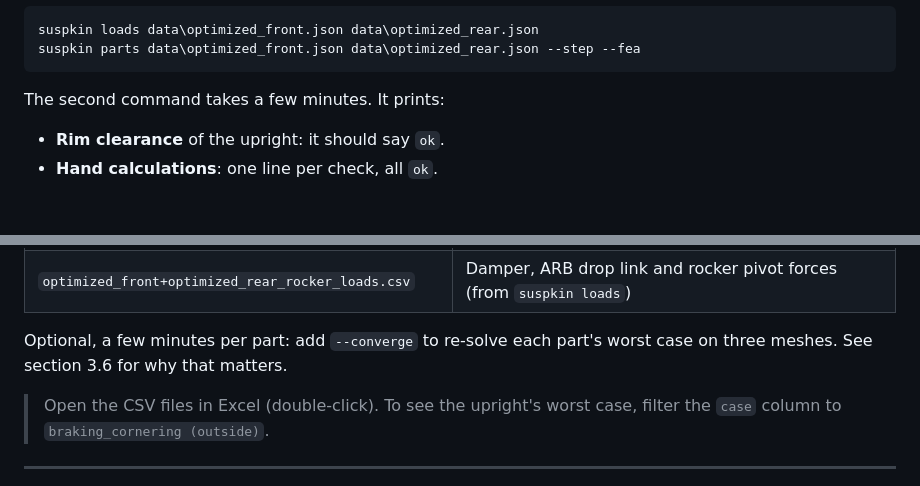
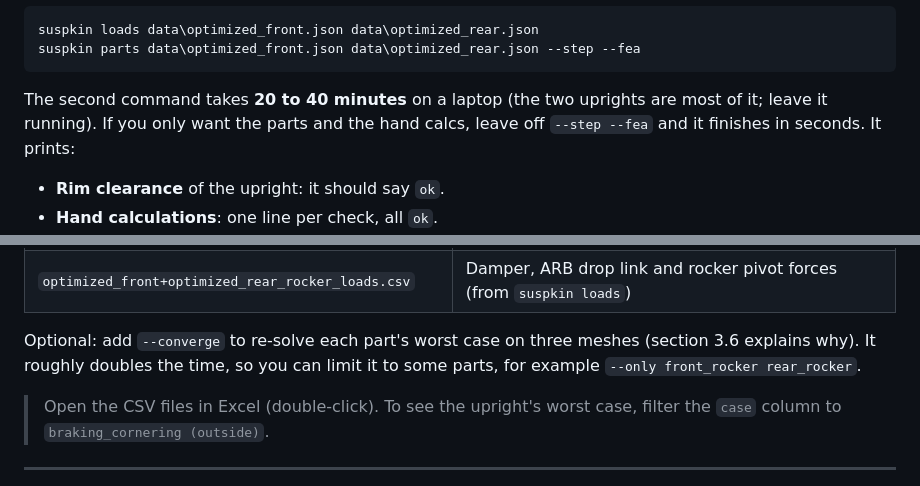
Before and after one commit to EthanDiaz10/suspension-kinematics, a Markdown page: docs/phase9-fea-guide.md, 2 parts joined by grey strips. Rendered like a GitHub page; blank space fills up the shorter version.

````diff
--- a/docs/phase9-fea-guide.md
+++ b/docs/phase9-fea-guide.md
@@ -61,7 +61,9 @@ suspkin loads data\optimized_front.json data\optimized_rear.json
 suspkin parts data\optimized_front.json data\optimized_rear.json --step --fea
 ```
 
-The second command takes a few minutes. It prints:
+The second command takes **20 to 40 minutes** on a laptop (the two uprights
+are most of it; leave it running). If you only want the parts and the hand
+calcs, leave off `--step --fea` and it finishes in seconds. It prints:
 
 * **Rim clearance** of the upright: it should say `ok`.
 * **Hand calculations**: one line per check, all `ok`.
@@ -79,8 +81,9 @@ Everything is written to the `results\` folder:
 | `parts_fea.csv` | Quick FEA results |
 | `optimized_front+optimized_rear_rocker_loads.csv` | Damper, ARB drop link and rocker pivot forces (from `suspkin loads`) |
 
-Optional, a few minutes per part: add `--converge` to re-solve each part's
-worst case on three meshes. See section 3.6 for why that matters.
+Optional: add `--converge` to re-solve each part's worst case on three
+meshes (section 3.6 explains why). It roughly doubles the time, so you can
+limit it to some parts, for example `--only front_rocker rear_rocker`.
 
 > Open the CSV files in Excel (double-click). To see the upright's worst case,
 > filter the `case` column to `braking_cornering (outside)`.
````
Also changed, not shown: README.md (+37 -3 lines), docs/images/parts.png (added), 2 other files.
